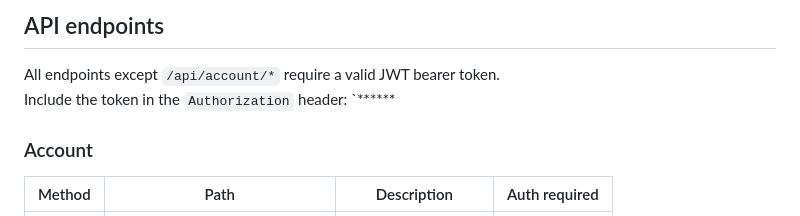
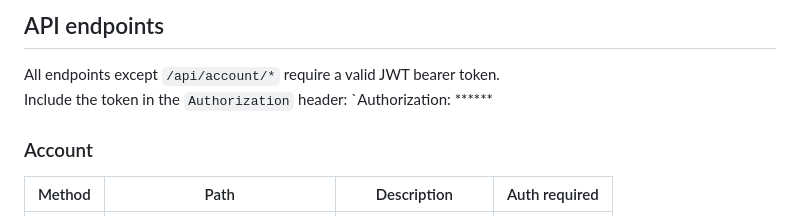
Before and after one commit to GillCleeren/PawClinic, a Markdown page: README.md, the part around the change. Rendered like a GitHub page.

Commit message:
docs: fix truncated Authorization header example in README

```diff
--- a/README.md
+++ b/README.md
@@ -111,7 +111,7 @@ dotnet test
 ## API endpoints
 
 All endpoints except `/api/account/*` require a valid JWT bearer token.
-Include the token in the `Authorization` header: `******
+Include the token in the `Authorization` header: `Authorization: ******
 
 ### Account
 
```
